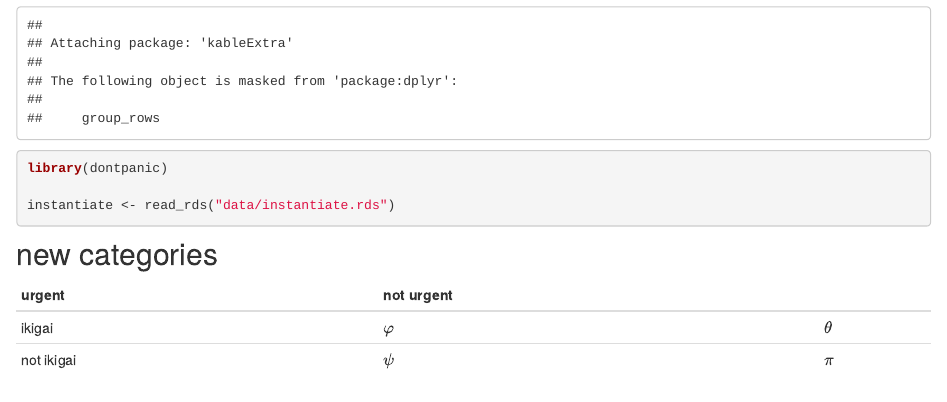
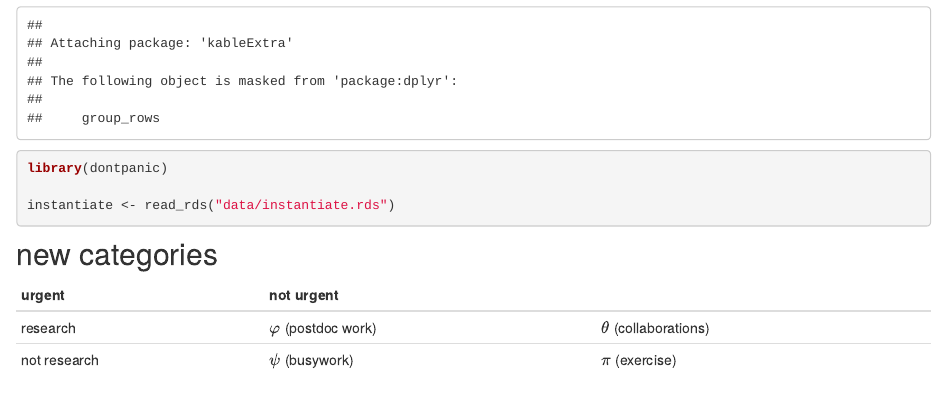
Before and after one commit to softloud/lifeswork, an R Markdown document (instantiate.Rmd): the page in a window 1100 px wide, from 480 px down. Rendered offline with R 4.5, knitr and Pandoc, with nearby package versions; drawn as R Markdown's standard HTML page in place of the format the file asks for; some code elsewhere in the file could not run offline.

Commit message:
dontpanic auto update

```diff
--- a/instantiate.Rmd
+++ b/instantiate.Rmd
@@ -24,8 +24,8 @@ instantiate <- read_rds("data/instantiate.rds")
 
 | urgent | not urgent
 -|-|-
-ikigai | $\varphi$ | $\theta$
-not ikigai | $\psi$ | $\pi$
+research | $\varphi$ (postdoc work) | $\theta$ (collaborations)
+not research | $\psi$ (busywork) | $\pi$ (exercise)
 
 ## progress
 
```
Also changed, not shown: docs/search.json, 2 other files.
